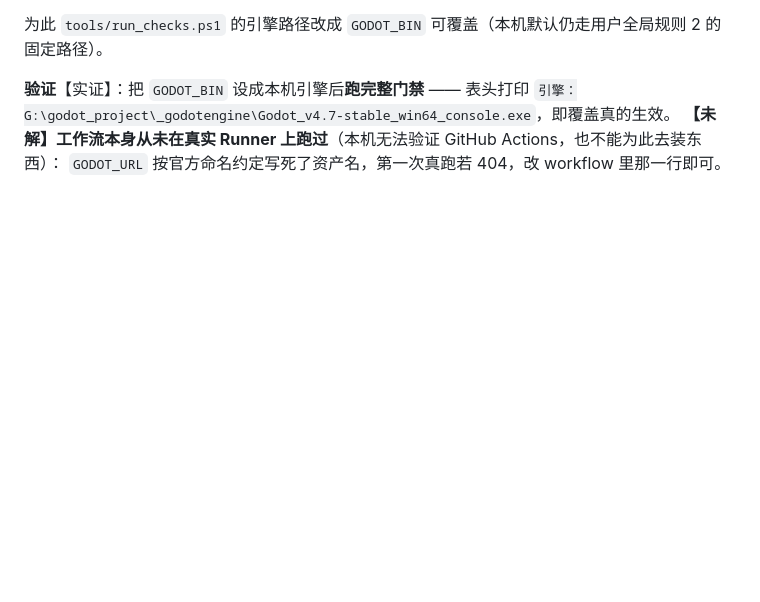
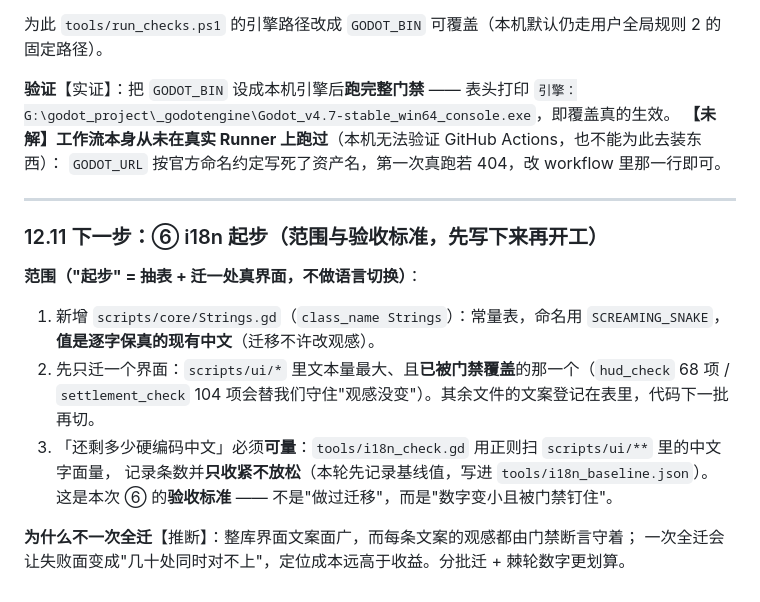
Before and after one commit to BitToNet/ai_godot_projects, a Markdown page: docs/ROADMAP.md, the part around the change. Rendered like a GitHub page; blank space fills up the shorter version.

Commit message:
docs: 记录 ⑥ i18n 起步的范围与验收标准（下一步开工用）
- ROADMAP §12.11：范围 = Strings.gd 常量表（值逐字保真）+ 只迁一个已被门禁覆盖的界面
  + 「还剩多少硬编码中文」用工具扫出来记成基线，只收紧不放松
- 验收标准写成"数字变小且被门禁钉住"，而不是"做过迁移"
- 附【推断】说明为什么不一次全迁（失败面会从几处变成几十处，定位成本高于收益）

```diff
--- a/docs/ROADMAP.md
+++ b/docs/ROADMAP.md
@@ -1627,3 +1627,20 @@ stderr —— 门禁靠这个前缀兜底抓失败。第 ② 条在进程内抓
 `引擎：G:\godot_project\_godotengine\Godot_v4.7-stable_win64_console.exe`，即覆盖真的生效。
 **【未解】工作流本身从未在真实 Runner 上跑过**（本机无法验证 GitHub Actions，也不能为此去装东西）：
 `GODOT_URL` 按官方命名约定写死了资产名，第一次真跑若 404，改 workflow 里那一行即可。
+
+---
+
+### 12.11 下一步：⑥ i18n 起步（范围与验收标准，先写下来再开工）
+
+**范围（"起步" = 抽表 + 迁一处真界面，不做语言切换）**：
+
+1. 新增 `scripts/core/Strings.gd`（`class_name Strings`）：常量表，命名用 `SCREAMING_SNAKE`，
+   **值是逐字保真的现有中文**（迁移不许改观感）。
+2. 先只迁一个界面：`scripts/ui/*` 里文本量最大、且**已被门禁覆盖**的那一个（`hud_check` 68 项 /
+   `settlement_check` 104 项会替我们守住"观感没变"）。其余文件的文案登记在表里，代码下一批再切。
+3. 「还剩多少硬编码中文」必须**可量**：`tools/i18n_check.gd` 用正则扫 `scripts/ui/**` 里的中文字面量，
+   记录条数并**只收紧不放松**（本轮先记录基线值，写进 `tools/i18n_baseline.json`）。
+   这是本次 ⑥ 的**验收标准** —— 不是"做过迁移"，而是"数字变小且被门禁钉住"。
+
+**为什么不一次全迁**【推断】：整库界面文案面广，而每条文案的观感都由门禁断言守着；
+一次全迁会让失败面变成"几十处同时对不上"，定位成本远高于收益。分批迁 + 棘轮数字更划算。
```
